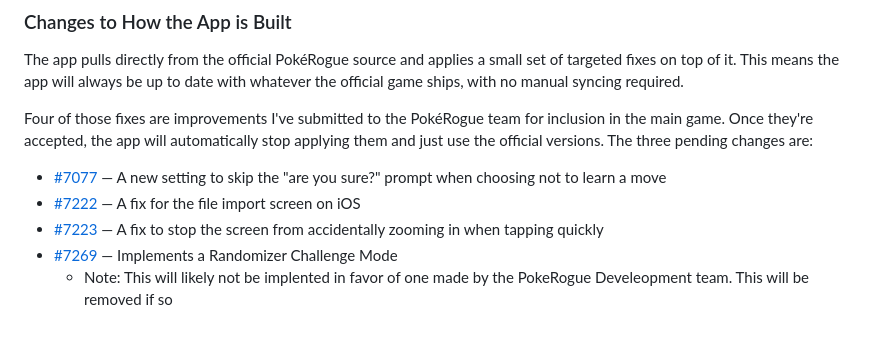
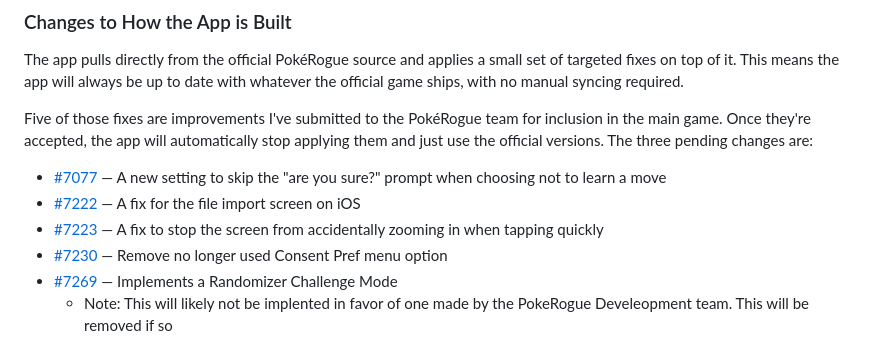
Before and after one commit to PokeRogue-Offline-iOS/pokerogue-offline-ios, a Markdown page: README.md, the part around the change. GitHub-like rendering.

```diff
--- a/README.md
+++ b/README.md
@@ -20,11 +20,12 @@ An fully offline wrapper for PokéRogue, built with Capacitor. Play fully offlin
 ### Changes to How the App is Built
 The app pulls directly from the official PokéRogue source and applies a small set of targeted fixes on top of it. This means the app will always be up to date with whatever the official game ships, with no manual syncing required.
 
-Four of those fixes are improvements I've submitted to the PokéRogue team for inclusion in the main game. Once they're accepted, the app will automatically stop applying them and just use the official versions. The three pending changes are:
+Five of those fixes are improvements I've submitted to the PokéRogue team for inclusion in the main game. Once they're accepted, the app will automatically stop applying them and just use the official versions. The three pending changes are:
 
 - [#7077](https://github.com/pagefaultgames/pokerogue/pull/7077) — A new setting to skip the "are you sure?" prompt when choosing not to learn a move
 - [#7222](https://github.com/pagefaultgames/pokerogue/pull/7222) — A fix for the file import screen on iOS
 - [#7223](https://github.com/pagefaultgames/pokerogue/pull/7223) — A fix to stop the screen from accidentally zooming in when tapping quickly
+- [#7230](https://github.com/pagefaultgames/pokerogue/pull/7230) — Remove no longer used Consent Pref menu option
 - [#7269](https://github.com/pagefaultgames/pokerogue/pull/7269) — Implements a Randomizer Challenge Mode
   - Note: This will likely not be implented in favor of one made by the PokeRogue Develeopment team. This will be removed if so
 
```
